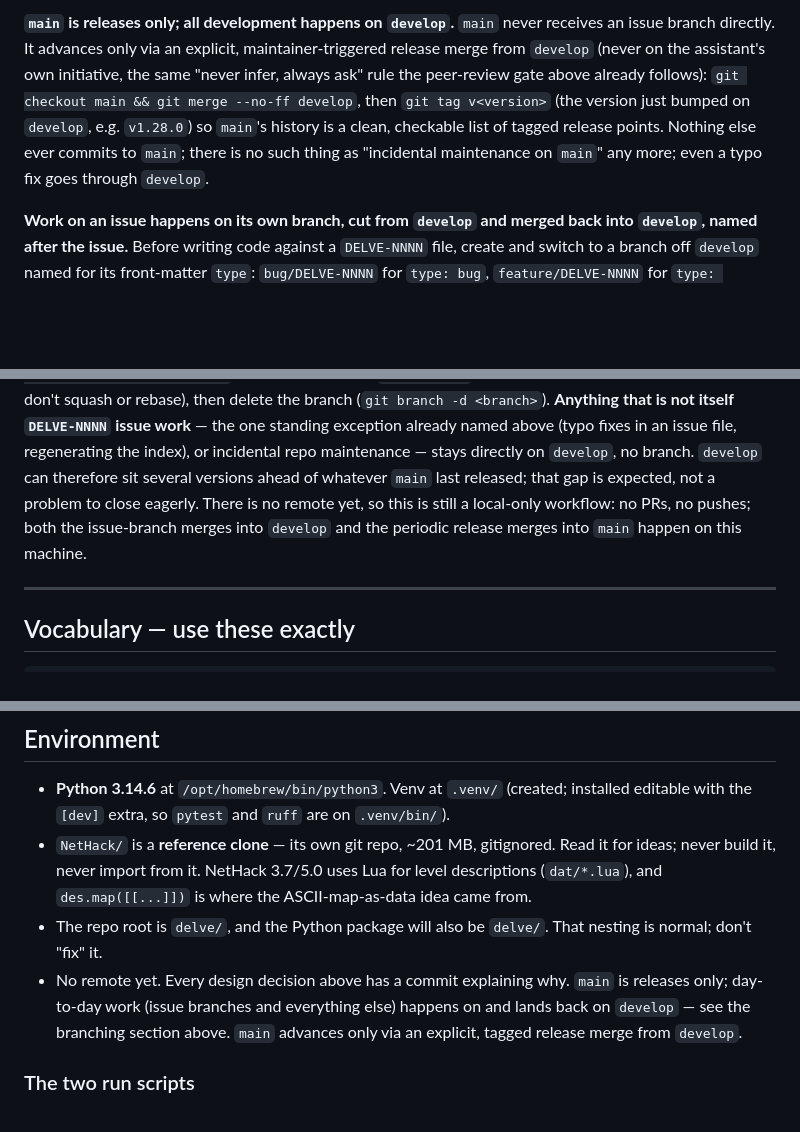
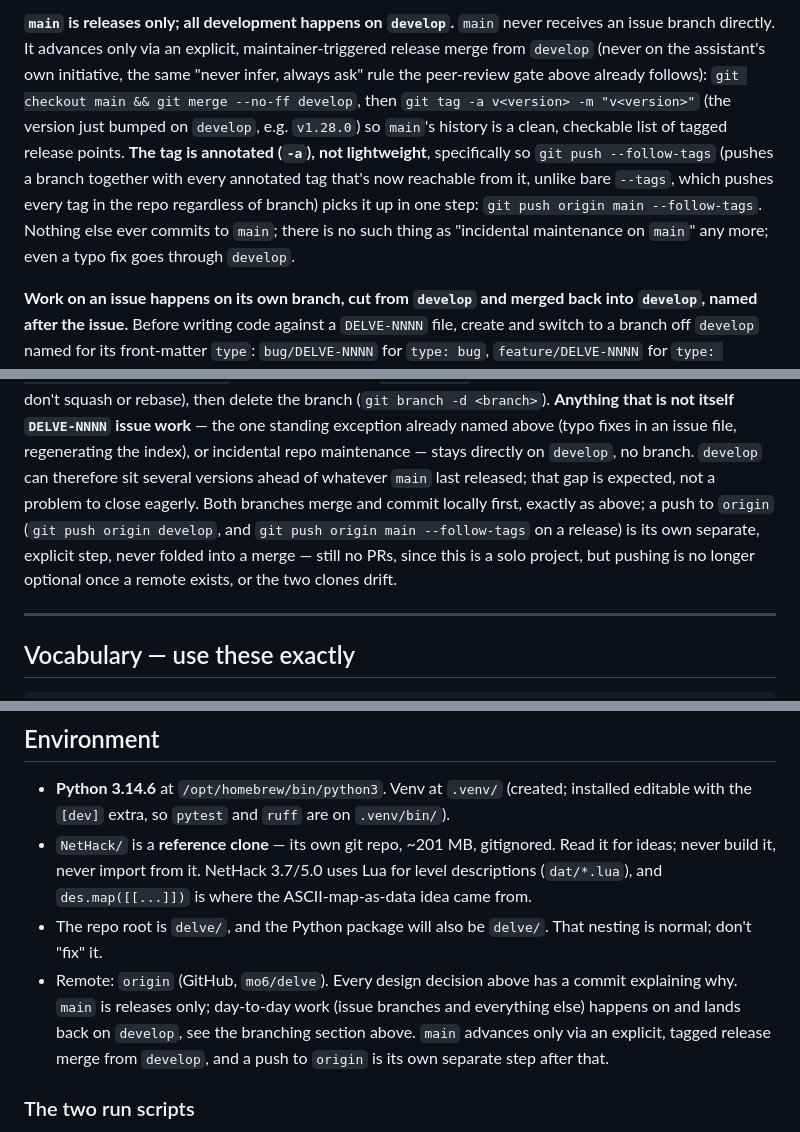
Before and after one commit to mo6/delve, a Markdown page: CLAUDE.md, 3 parts joined by grey strips. GitHub-like rendering; blank space fills up the shorter version.

Commit message:
Document annotated release tags and the push-to-origin step
Release tags are now git tag -a (not lightweight), so git push --follow-tags
picks them up in one step. Also drops the stale "no remote yet" wording now
that origin (mo6/delve on GitHub) is set up.

```diff
--- a/CLAUDE.md
+++ b/CLAUDE.md
@@ -161,9 +161,13 @@ commit with a descriptive message. Leave unrelated untracked files out of the co
 branch directly. It advances only via an explicit, maintainer-triggered release merge from
 `develop` (never on the assistant's own initiative, the same "never infer, always ask" rule the
 peer-review gate above already follows): `git checkout main && git merge --no-ff develop`, then
-`git tag v<version>` (the version just bumped on `develop`, e.g. `v1.28.0`) so `main`'s history is
-a clean, checkable list of tagged release points. Nothing else ever commits to `main`; there is no
-such thing as "incidental maintenance on `main`" any more; even a typo fix goes through `develop`.
+`git tag -a v<version> -m "v<version>"` (the version just bumped on `develop`, e.g. `v1.28.0`) so
+`main`'s history is a clean, checkable list of tagged release points. **The tag is annotated
+(`-a`), not lightweight**, specifically so `git push --follow-tags` (pushes a branch together with
+every annotated tag that's now reachable from it, unlike bare `--tags`, which pushes every tag in
+the repo regardless of branch) picks it up in one step: `git push origin main --follow-tags`.
+Nothing else ever commits to `main`; there is no such thing as "incidental maintenance on `main`"
+any more; even a typo fix goes through `develop`.
 
 **Work on an issue happens on its own branch, cut from `develop` and merged back into `develop`,
 named after the issue.** Before writing code against a `DELVE-NNNN` file, create and switch to a
@@ -179,9 +183,11 @@ squash or rebase), then delete the branch (`git branch -d <branch>`). **Anything
 itself `DELVE-NNNN` issue work** — the one standing exception already named above (typo fixes in
 an issue file, regenerating the index), or incidental repo maintenance — stays directly on
 `develop`, no branch. `develop` can therefore sit several versions ahead of whatever `main` last
-released; that gap is expected, not a problem to close eagerly. There is no remote yet, so this is
-still a local-only workflow: no PRs, no pushes; both the issue-branch merges into `develop` and the
-periodic release merges into `main` happen on this machine.
+released; that gap is expected, not a problem to close eagerly. Both branches merge and commit
+locally first, exactly as above; a push to `origin` (`git push origin develop`, and
+`git push origin main --follow-tags` on a release) is its own separate, explicit step, never
+folded into a merge — still no PRs, since this is a solo project, but pushing is no longer
+optional once a remote exists, or the two clones drift.
 
 ---
 
@@ -599,10 +605,10 @@ that's what the slice shows.
   from.
 - The repo root is `delve/`, and the Python package will also be `delve/`. That nesting is
   normal; don't "fix" it.
-- No remote yet. Every design decision above has a commit explaining why. `main` is releases only;
-  day-to-day work (issue branches and everything else) happens on and lands back on `develop` — see
-  the branching section above. `main` advances only via an explicit, tagged release merge from
-  `develop`.
+- Remote: `origin` (GitHub, `mo6/delve`). Every design decision above has a commit explaining why.
+  `main` is releases only; day-to-day work (issue branches and everything else) happens on and
+  lands back on `develop`, see the branching section above. `main` advances only via an explicit,
+  tagged release merge from `develop`, and a push to `origin` is its own separate step after that.
 
 ### The two run scripts
 
```
